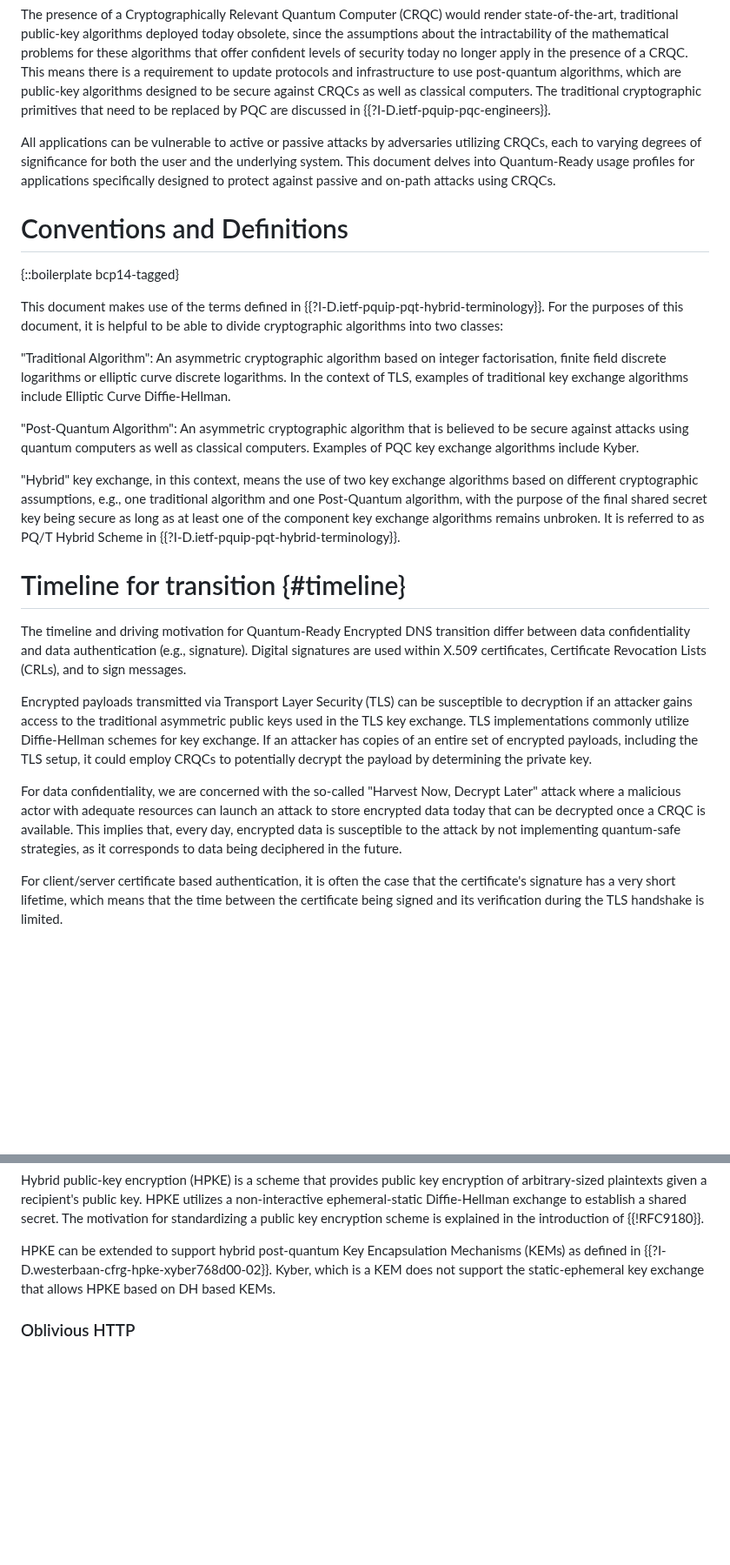
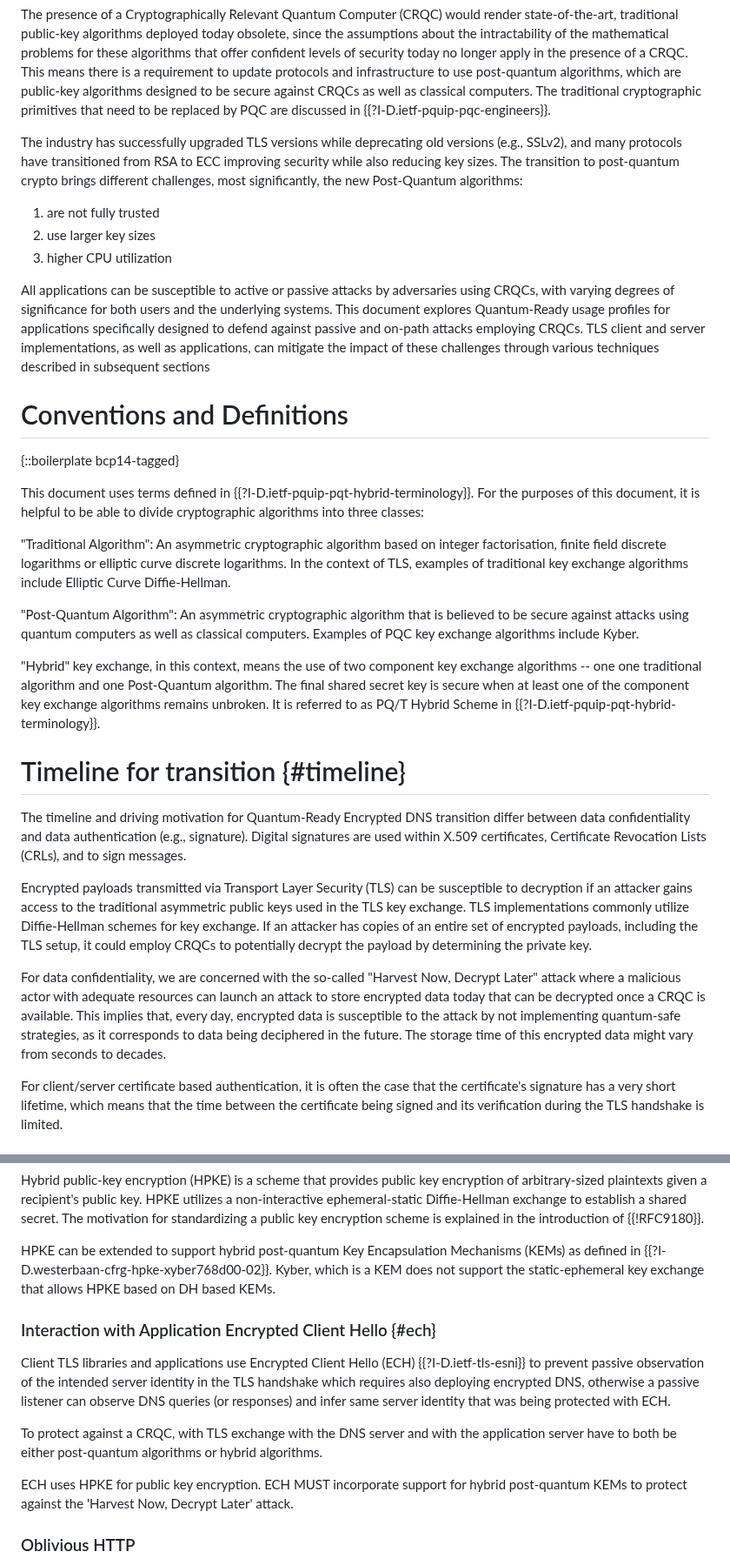
Before and after one commit to tireddy2/pqc_uta, a Markdown page: draft-reddy-uta-pqc-app.md, 2 parts joined by grey strips. Shown at 87% size. Drawn GitHub-style; blank space fills up the shorter version.

```diff
--- a/draft-reddy-uta-pqc-app.md
+++ b/draft-reddy-uta-pqc-app.md
@@ -62,19 +61,44 @@ The visible face of the Internet largely consists of services that employ a clie
 The presence of a Cryptographically Relevant Quantum Computer (CRQC) would render state-of-the-art, traditional public-key algorithms deployed today obsolete, since the assumptions about the intractability of the mathematical problems for these algorithms that offer confident levels of security today no longer apply in the presence of a CRQC. This means there is a requirement to update protocols and infrastructure to use post-quantum algorithms, which are public-key algorithms designed to be secure against CRQCs as well as classical computers. The
 traditional cryptographic primitives that need to be replaced by PQC are discussed in {{?I-D.ietf-pquip-pqc-engineers}}.
 
-All applications can be vulnerable to active or passive attacks by adversaries utilizing CRQCs, each to varying degrees of significance for both the user and the underlying system. This document delves into Quantum-Ready usage profiles for applications specifically designed to protect against passive and on-path attacks using CRQCs.
+The industry has successfully upgraded TLS versions while deprecating old versions (e.g., SSLv2), and many
+protocols have transitioned from RSA to ECC improving security while also reducing key sizes.  The
+transition to post-quantum crypto brings different challenges, most significantly, the new Post-Quantum algorithms:
+
+  1. are not fully trusted
+  2. use larger key sizes
+  3. higher CPU utilization
+
+All applications can be susceptible to active or passive attacks by adversaries using CRQCs, with varying degrees of significance for both users and the underlying systems. This document explores Quantum-Ready usage profiles for applications specifically designed to defend against passive and on-path attacks employing CRQCs. TLS client and server implementations, as well as applications, can mitigate the impact of these challenges through various techniques described in subsequent sections
+
 
 # Conventions and Definitions
 
 {::boilerplate bcp14-tagged}
 
-This document makes use of the terms defined in {{?I-D.ietf-pquip-pqt-hybrid-terminology}}. For the purposes of this document, it is helpful to be able to divide cryptographic algorithms into two classes:
+This document uses terms defined in
+{{?I-D.ietf-pquip-pqt-hybrid-terminology}}. For the purposes of this
+document, it is helpful to be able to divide cryptographic algorithms
+into three classes:
 
-"Traditional Algorithm":  An asymmetric cryptographic algorithm based on integer factorisation, finite field discrete logarithms or elliptic curve discrete logarithms. In the context of TLS, examples of traditional key exchange algorithms include Elliptic Curve Diffie-Hellman.
+"Traditional Algorithm": An asymmetric cryptographic algorithm based
+on integer factorisation, finite field discrete logarithms or elliptic
+curve discrete logarithms. In the context of TLS, examples of
+traditional key exchange algorithms include Elliptic Curve
+Diffie-Hellman.
 
-"Post-Quantum Algorithm":  An asymmetric cryptographic algorithm that is believed to be secure against attacks using quantum computers as well as classical computers. Examples of PQC key exchange algorithms include Kyber.
+"Post-Quantum Algorithm": An asymmetric cryptographic algorithm that
+is believed to be secure against attacks using quantum computers as
+well as classical computers. Examples of PQC key exchange algorithms
+include Kyber.
 
-"Hybrid" key exchange, in this context, means the use of two key exchange algorithms based on different cryptographic assumptions, e.g., one traditional algorithm and one Post-Quantum algorithm, with the purpose of the final shared secret key being secure as long as at least one of the component key exchange algorithms remains unbroken. It is referred to as PQ/T Hybrid Scheme in {{?I-D.ietf-pquip-pqt-hybrid-terminology}}.
+"Hybrid" key exchange, in this context, means the use of two component
+key exchange algorithms -- one one traditional algorithm and one
+Post-Quantum algorithm.  The final shared secret key is secure when at
+least one of the component key exchange algorithms remains
+unbroken. It is referred to as PQ/T Hybrid Scheme in
+{{?I-D.ietf-pquip-pqt-hybrid-terminology}}.
+
 
 # Timeline for transition {#timeline}
 
@@ -82,7 +106,7 @@ The timeline and driving motivation for Quantum-Ready Encrypted DNS transition d
 
 Encrypted payloads transmitted via Transport Layer Security (TLS) can be susceptible to decryption if an attacker gains access to the traditional asymmetric public keys used in the TLS key exchange. TLS implementations commonly utilize Diffie-Hellman schemes for key exchange. If an attacker has copies of an entire set of encrypted payloads, including the TLS setup, it could employ CRQCs to potentially decrypt the payload by determining the private key.
 
-For data confidentiality, we are concerned with the so-called "Harvest Now, Decrypt Later" attack where a malicious actor with adequate resources can launch an attack to store encrypted data today that can be decrypted once a CRQC is available. This implies that, every day, encrypted data is susceptible to the attack by not implementing quantum-safe strategies, as it corresponds to data being deciphered in the future.
+For data confidentiality, we are concerned with the so-called "Harvest Now, Decrypt Later" attack where a malicious actor with adequate resources can launch an attack to store encrypted data today that can be decrypted once a CRQC is available. This implies that, every day, encrypted data is susceptible to the attack by not implementing quantum-safe strategies, as it corresponds to data being deciphered in the future. The storage time of this encrypted data might vary from seconds to decades.
 
 For client/server certificate based authentication, it is often the case that the certificate's signature has a very short lifetime, which means that the time between the certificate being signed and its verification during the TLS handshake is limited.
 
@@ -121,6 +148,18 @@ Hybrid public-key encryption (HPKE) is a scheme that provides public key encrypt
 
 HPKE can be extended to support hybrid post-quantum Key Encapsulation Mechanisms (KEMs) as defined in {{?I-D.westerbaan-cfrg-hpke-xyber768d00-02}}. Kyber, which is a KEM does not support the static-ephemeral key exchange that allows HPKE based on DH based KEMs.
 
+### Interaction with Application Encrypted Client Hello {#ech}
+
+Client TLS libraries and applications use Encrypted Client Hello (ECH) {{?I-D.ietf-tls-esni}} to prevent passive
+observation of the intended server identity in the TLS handshake which requires also deploying encrypted DNS,
+otherwise a passive listener can observe DNS queries (or responses) and infer same server identity that was
+being protected with ECH.
+
+To protect against a CRQC, with TLS exchange with the DNS server and with the application server have to
+both be either post-quantum algorithms or hybrid algorithms.
+
+ECH uses HPKE for public key encryption. ECH MUST incorporate support for hybrid post-quantum KEMs to protect against the 'Harvest Now, Decrypt Later' attack.
+
 ### Oblivious HTTP
 
 Oblivious HTTP {{?I-D.ietf-ohai-ohttp}} allows clients to encrypt messages exchanged with an Oblivious Target Resource (target). The messages are encapsulated in encrypted messages to an Oblivious Gateway Resource (gateway), which offers Oblivious HTTP access to the target. The gateway is accessed via an Oblivious Relay Resource (relay), which proxies the encapsulated messages to hide the identity of the client. Overall, this architecture is designed in such a way that the relay cannot inspect the contents of messages, and the gateway and target cannot learn the client's identity from a single transaction. Oblivious HTTP uses HPKE for encapsulating binary HTTP messages to protect their contents.
```
Also changed, not shown: other parts of draft-reddy-uta-pqc-app.md (+27 -27 lines).
